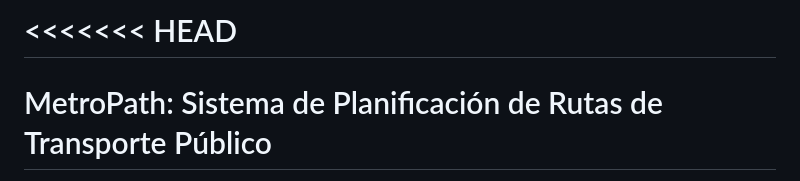
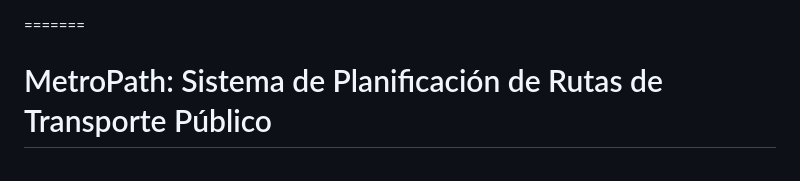
Before and after one commit to camilahdez99/MetroPath, a Markdown page: README.md, the part around the change. GitHub-like rendering.

Commit message:
Fix merge conflict in README.md

```diff
--- a/README.md
+++ b/README.md
@@ -1,4 +1,4 @@
-<<<<<<< HEAD
+
 =======
 # MetroPath: Sistema de Planificación de Rutas de Transporte Público
 
```
